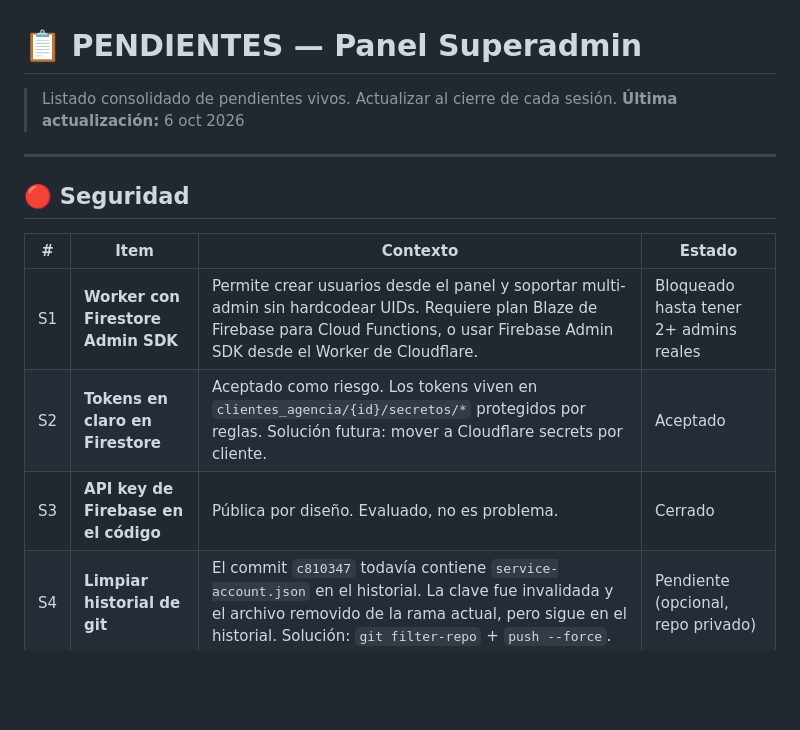
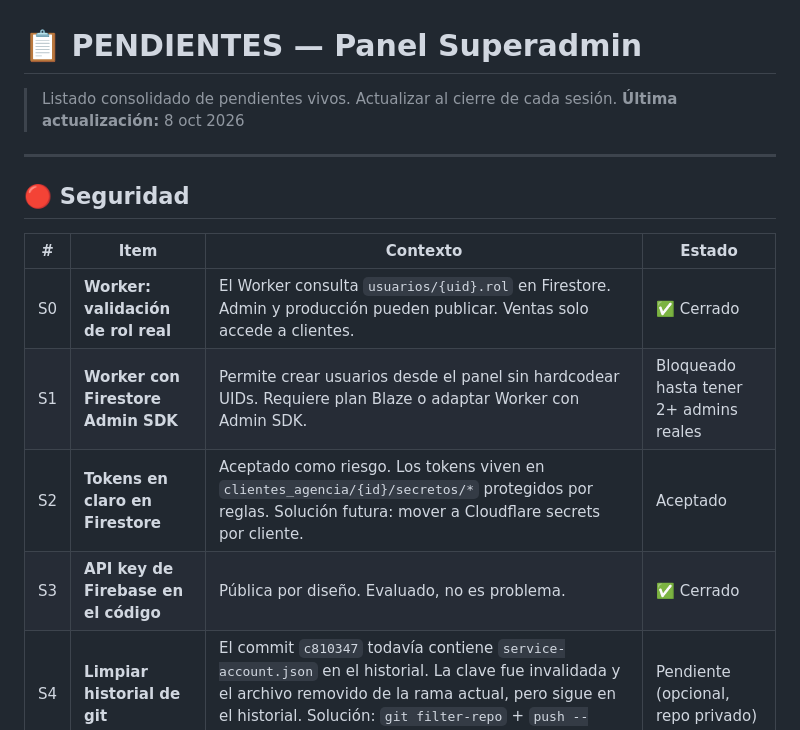
Before and after one commit to pietroflorian-collab/superadmin, a Markdown page: docs/PENDIENTES.md, the part around one of its changes. GitHub-like rendering; blank space fills up the shorter version.

```diff
--- a/docs/PENDIENTES.md
+++ b/docs/PENDIENTES.md
@@ -1,7 +1,7 @@
 # 📋 PENDIENTES — Panel Superadmin
 
 > Listado consolidado de pendientes vivos. Actualizar al cierre de cada sesión.
-> **Última actualización:** 6 oct 2026
+> **Última actualización:** 8 oct 2026
 
 ---
 
@@ -9,9 +9,10 @@
 
 | # | Item | Contexto | Estado |
 |---|---|---|---|
-| S1 | **Worker con Firestore Admin SDK** | Permite crear usuarios desde el panel y soportar multi-admin sin hardcodear UIDs. Requiere plan Blaze de Firebase para Cloud Functions, o usar Firebase Admin SDK desde el Worker de Cloudflare. | Bloqueado hasta tener 2+ admins reales |
+| S0 | **Worker: validación de rol real** | El Worker consulta `usuarios/{uid}.rol` en Firestore. Admin y producción pueden publicar. Ventas solo accede a clientes. | ✅ Cerrado |
+| S1 | **Worker con Firestore Admin SDK** | Permite crear usuarios desde el panel sin hardcodear UIDs. Requiere plan Blaze o adaptar Worker con Admin SDK. | Bloqueado hasta tener 2+ admins reales |
 | S2 | **Tokens en claro en Firestore** | Aceptado como riesgo. Los tokens viven en `clientes_agencia/{id}/secretos/*` protegidos por reglas. Solución futura: mover a Cloudflare secrets por cliente. | Aceptado |
-| S3 | **API key de Firebase en el código** | Pública por diseño. Evaluado, no es problema. | Cerrado |
+| S3 | **API key de Firebase en el código** | Pública por diseño. Evaluado, no es problema. | ✅ Cerrado |
 | S4 | **Limpiar historial de git** | El commit `c810347` todavía contiene `service-account.json` en el historial. La clave fue invalidada y el archivo removido de la rama actual, pero sigue en el historial. Solución: `git filter-repo` + `push --force`. | Pendiente (opcional, repo privado) |
 
 ---
```
Also changed, not shown: other parts of docs/PENDIENTES.md (+14 -11 lines).
